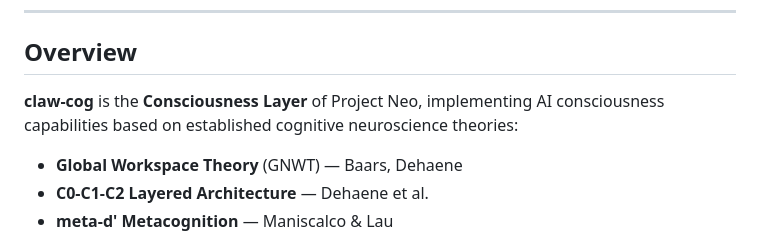
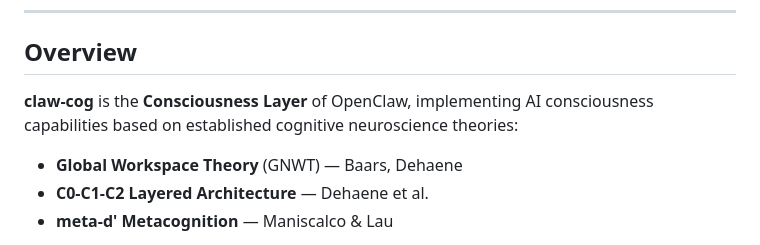
Before and after one commit to opensourceclaw/claw-cog, a Markdown page: README.md, the part around the change. Rendered like a GitHub page.

```diff
--- a/README.md
+++ b/README.md
@@ -16,7 +16,7 @@ Global Workspace · C0-C1-C2 Architecture · Metacognitive Assessment
 
 ## Overview
 
-**claw-cog** is the **Consciousness Layer** of Project Neo, implementing AI consciousness capabilities based on established cognitive neuroscience theories:
+**claw-cog** is the **Consciousness Layer** of OpenClaw, implementing AI consciousness capabilities based on established cognitive neuroscience theories:
 
 - **Global Workspace Theory** (GNWT) — Baars, Dehaene
 - **C0-C1-C2 Layered Architecture** — Dehaene et al.
```
